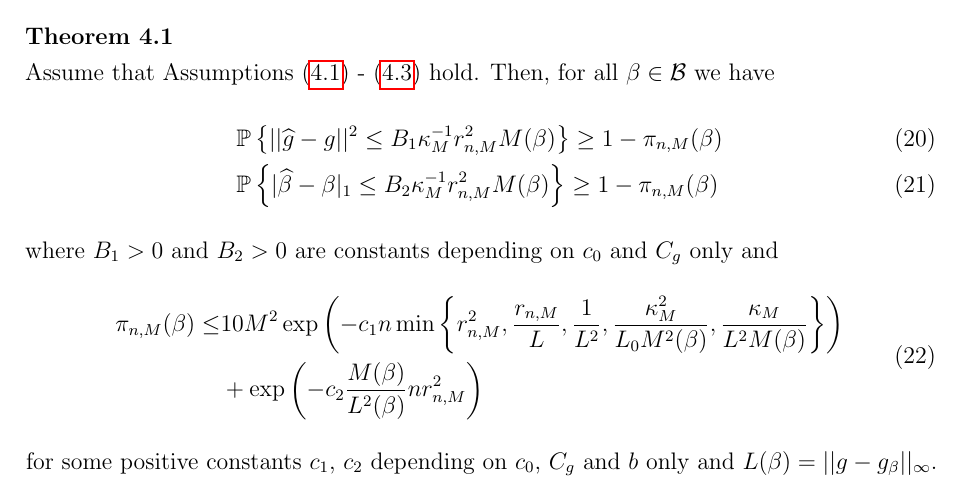
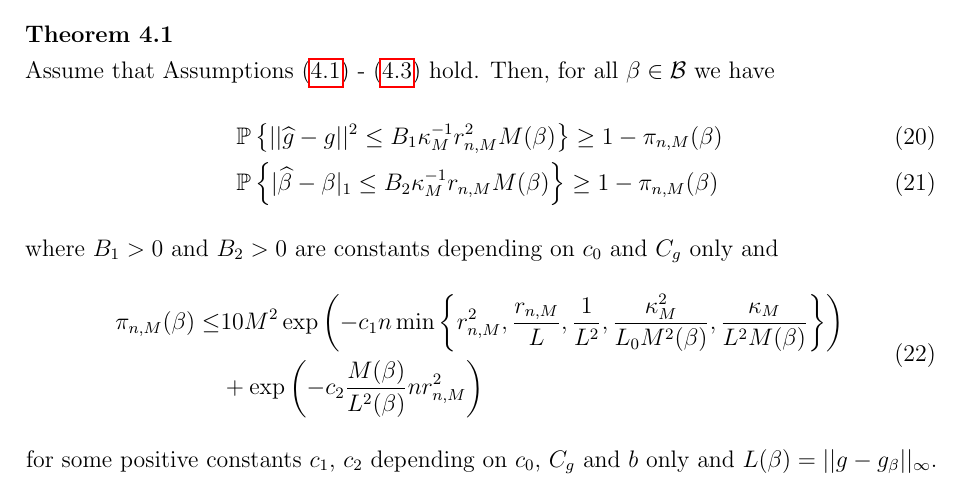
Before and after one commit to ccfang2/Masters_Thesis, a LaTeX thesis (Thesis/LaTeX/master_thesis.tex): part of page 20 of 53, cut so that both start at the same text. Compiled offline with pdfLaTeX.

Commit message:
Add files via upload

```diff
--- a/Thesis/LaTeX/master_thesis.tex
+++ b/Thesis/LaTeX/master_thesis.tex
@@ -448,7 +448,7 @@ style=authoryear,
                 Assume that Assumptions (\ref{assumption_1}) - (\ref{assumption_3}) hold. Then, for all $\beta \in \mathcal{B}$ we have
                 \begin{align}
                     &\mathbb{P}\left\{ ||\widehat{g}-g||^2 \le B_1 \kappa_M^{-1} r_{n,M}^2 M(\beta) \right\} \ge  1-\pi_{n,M}(\beta)\\
-                    &\mathbb{P}\left\{ |\widehat{\beta}-\beta|_1 \le B_2 \kappa_M^{-1} r_{n,M}^2 M(\beta) \right\} \ge 1-\pi_{n,M}(\beta)
+                    &\mathbb{P}\left\{ |\widehat{\beta}-\beta|_1 \le B_2 \kappa_M^{-1} r_{n,M} M(\beta) \right\} \ge 1-\pi_{n,M}(\beta)
                 \end{align}
                 where $B_1>0$ and $B_2>0$ are constants depending on $c_0$ and $C_g$ only and
                 \begin{align}\label{pi_n_M}
```
Also changed, not shown: Thesis/Master_Thesis.pdf (added).
